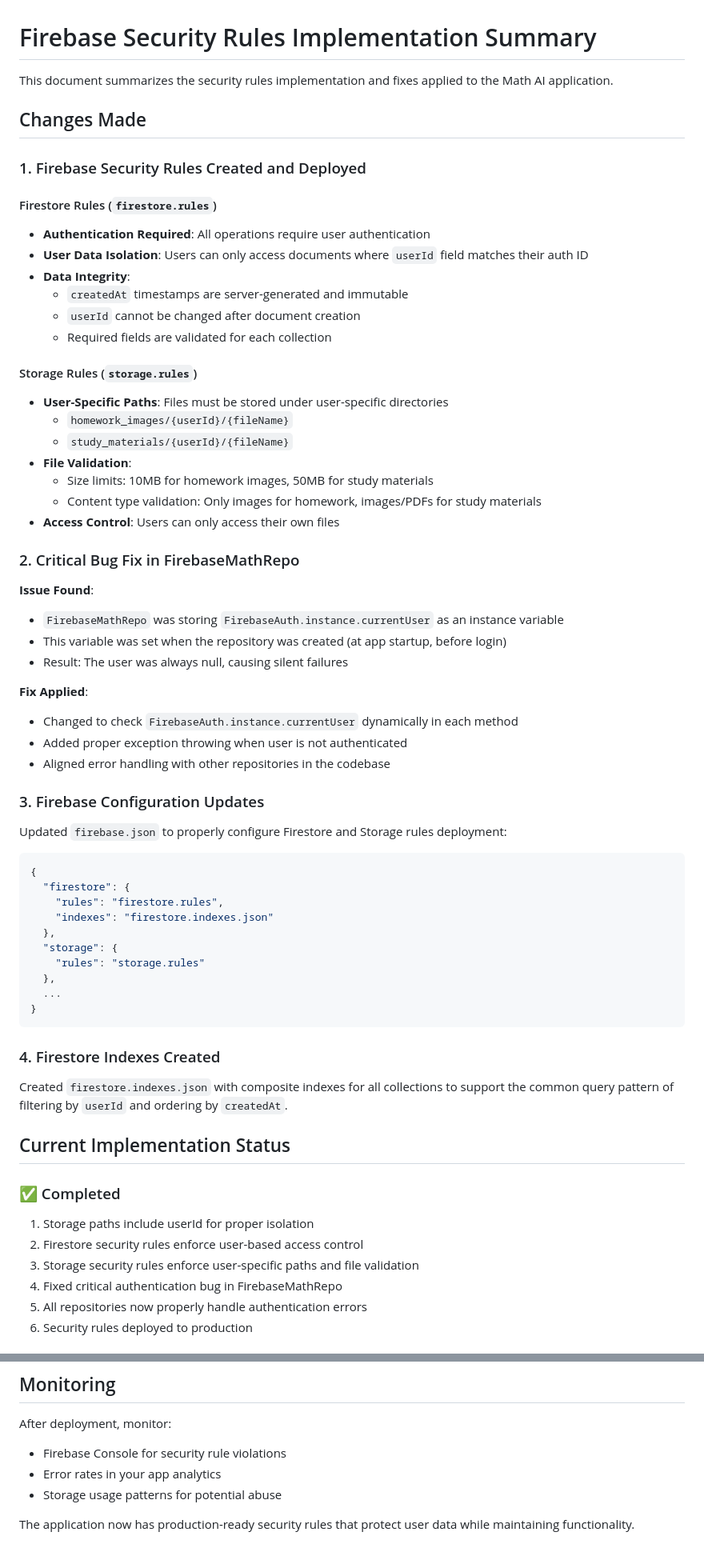
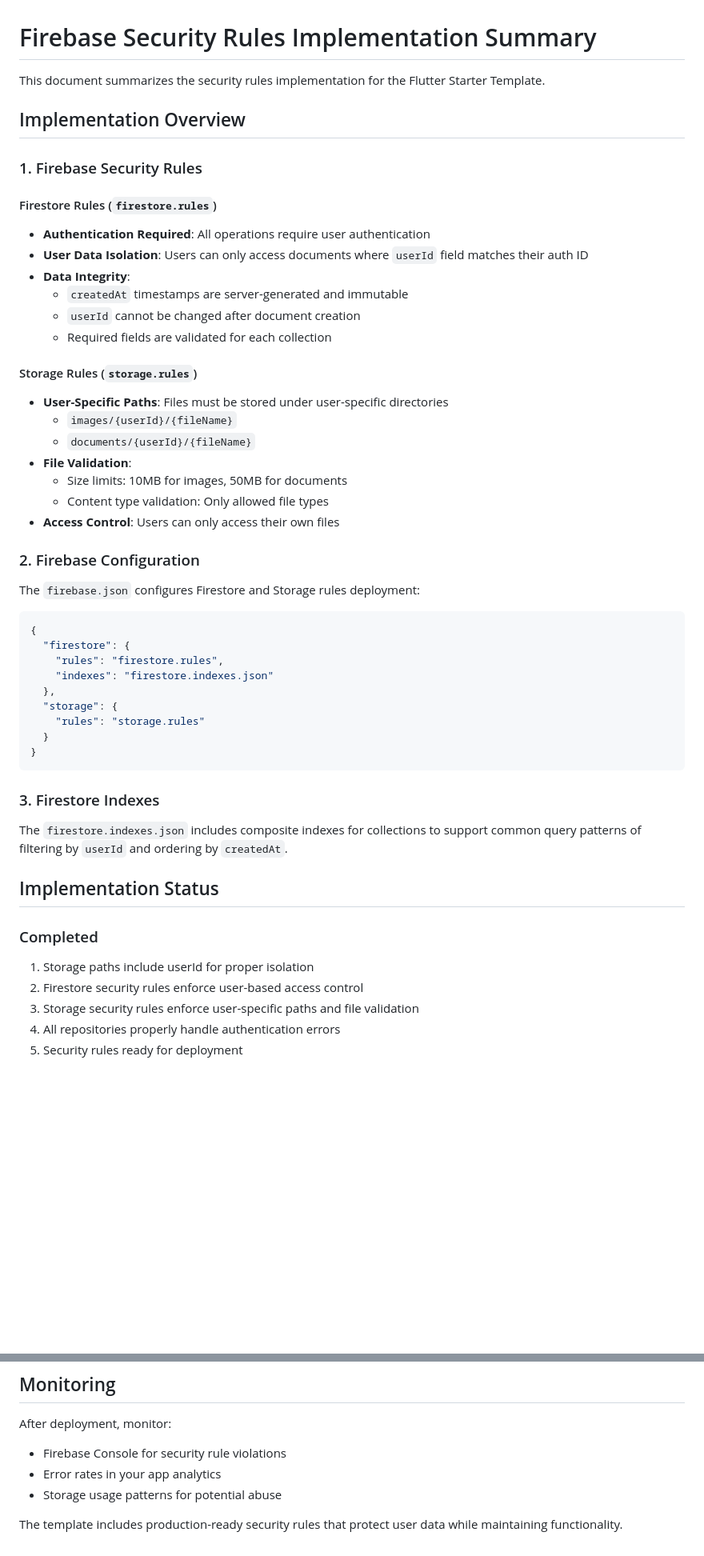
Before and after one commit to jeankpoti/Flutter-Starter-Template, a Markdown page: SECURITY_RULES_IMPLEMENTATION.md, 2 parts joined by grey strips. Shown at 80% size. GitHub-like rendering; blank space fills up the shorter version.

````diff
--- a/SECURITY_RULES_IMPLEMENTATION.md
+++ b/SECURITY_RULES_IMPLEMENTATION.md
@@ -1,10 +1,10 @@
 # Firebase Security Rules Implementation Summary
 
-This document summarizes the security rules implementation and fixes applied to the Math AI application.
+This document summarizes the security rules implementation for the Flutter Starter Template.
 
-## Changes Made
+## Implementation Overview
 
-### 1. Firebase Security Rules Created and Deployed
+### 1. Firebase Security Rules
 
 #### Firestore Rules (`firestore.rules`)
 - **Authentication Required**: All operations require user authentication
@@ -16,28 +16,16 @@ This document summarizes the security rules implementation and fixes applied to
 
 #### Storage Rules (`storage.rules`)
 - **User-Specific Paths**: Files must be stored under user-specific directories
-  - `homework_images/{userId}/{fileName}`
-  - `study_materials/{userId}/{fileName}`
+  - `images/{userId}/{fileName}`
+  - `documents/{userId}/{fileName}`
 - **File Validation**:
-  - Size limits: 10MB for homework images, 50MB for study materials
-  - Content type validation: Only images for homework, images/PDFs for study materials
+  - Size limits: 10MB for images, 50MB for documents
+  - Content type validation: Only allowed file types
 - **Access Control**: Users can only access their own files
 
-### 2. Critical Bug Fix in FirebaseMathRepo
+### 2. Firebase Configuration
 
-**Issue Found**:
-- `FirebaseMathRepo` was storing `FirebaseAuth.instance.currentUser` as an instance variable
-- This variable was set when the repository was created (at app startup, before login)
-- Result: The user was always null, causing silent failures
-
-**Fix Applied**:
-- Changed to check `FirebaseAuth.instance.currentUser` dynamically in each method
-- Added proper exception throwing when user is not authenticated
-- Aligned error handling with other repositories in the codebase
-
-### 3. Firebase Configuration Updates
-
-Updated `firebase.json` to properly configure Firestore and Storage rules deployment:
+The `firebase.json` configures Firestore and Storage rules deployment:
 ```json
 {
   "firestore": {
@@ -46,22 +34,20 @@ Updated `firebase.json` to properly configure Firestore and Storage rules deploy
   },
   "storage": {
     "rules": "storage.rules"
-  },
-  ...
+  }
 }
 ```
 
-### 4. Firestore Indexes Created
+### 3. Firestore Indexes
 
-Created `firestore.indexes.json` with composite indexes for all collections to support the common query pattern of filtering by `userId` and ordering by `createdAt`.
+The `firestore.indexes.json` includes composite indexes for collections to support common query patterns of filtering by `userId` and ordering by `createdAt`.
 
-## Current Implementation Status
+## Implementation Status
 
-### ✅ Completed
+### Completed
 1. Storage paths include userId for proper isolation
 2. Firestore security rules enforce user-based access control
 3. Storage security rules enforce user-specific paths and file validation
-4. Fixed critical authentication bug in FirebaseMathRepo
-5. All repositories now properly handle authentication errors
-6. Security rules deployed to production
+4. All repositories properly handle authentication errors
+5. Security rules ready for deployment
 
@@ -100,4 +86,4 @@ After deployment, monitor:
 - Error rates in your app analytics
 - Storage usage patterns for potential abuse
 
-The application now has production-ready security rules that protect user data while maintaining functionality.
+The template includes production-ready security rules that protect user data while maintaining functionality.
````
Also changed, not shown: other parts of SECURITY_RULES_IMPLEMENTATION.md (+4 -4 lines), FIREBASE_SECURITY_RULES.md (+14 -27 lines), FIRESTORE_MIGRATION_GUIDE.md (+36 -37 lines).
